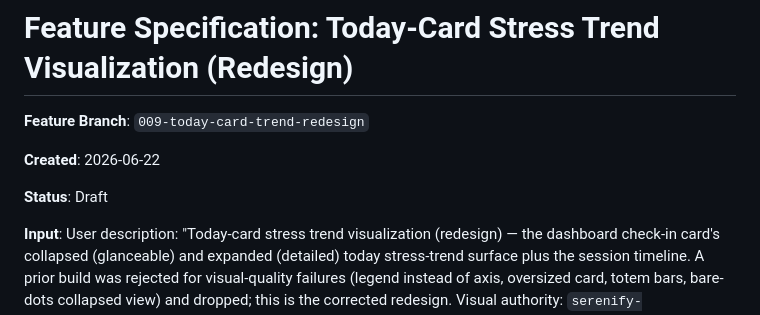
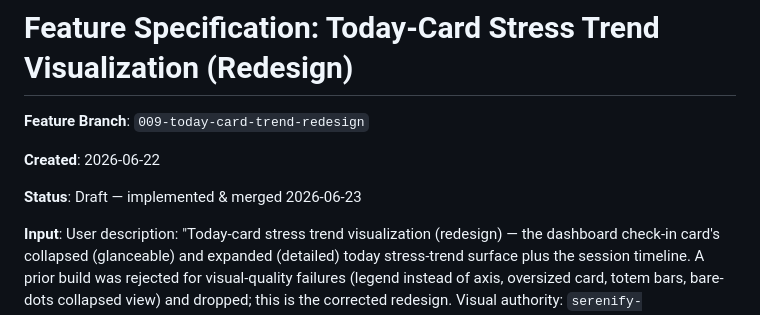
Before and after one commit to mohamedasem318/Serenify, a Markdown page: specs/009-today-card-trend-redesign/spec.md, the part around the change. Drawn GitHub-style.

Commit message:
docs(009): flip spec.md status to implemented & merged (analyze C3)
No shipped-status precedent existed (all specs incl. shipped 007/008 are Draft; the spec template ships Draft). Per Mohamed, reuse 008s "Draft - <modifier>" annotation precedent rather than introduce a new status vocabulary: Status = Draft - implemented & merged 2026-06-23. Other specs intentionally NOT back-labelled; a repo-wide status convention is a separate decision.

```diff
--- a/specs/009-today-card-trend-redesign/spec.md
+++ b/specs/009-today-card-trend-redesign/spec.md
@@ -4,7 +4,7 @@
 
 **Created**: 2026-06-22
 
-**Status**: Draft
+**Status**: Draft — implemented & merged 2026-06-23
 
 **Input**: User description: "Today-card stress trend visualization (redesign) — the dashboard check-in card's collapsed (glanceable) and expanded (detailed) today stress-trend surface plus the session timeline. A prior build was rejected for visual-quality failures (legend instead of axis, oversized card, totem bars, bare-dots collapsed view) and dropped; this is the corrected redesign. Visual authority: `serenify-008followups-trend-FINAL.html`."
 
```
